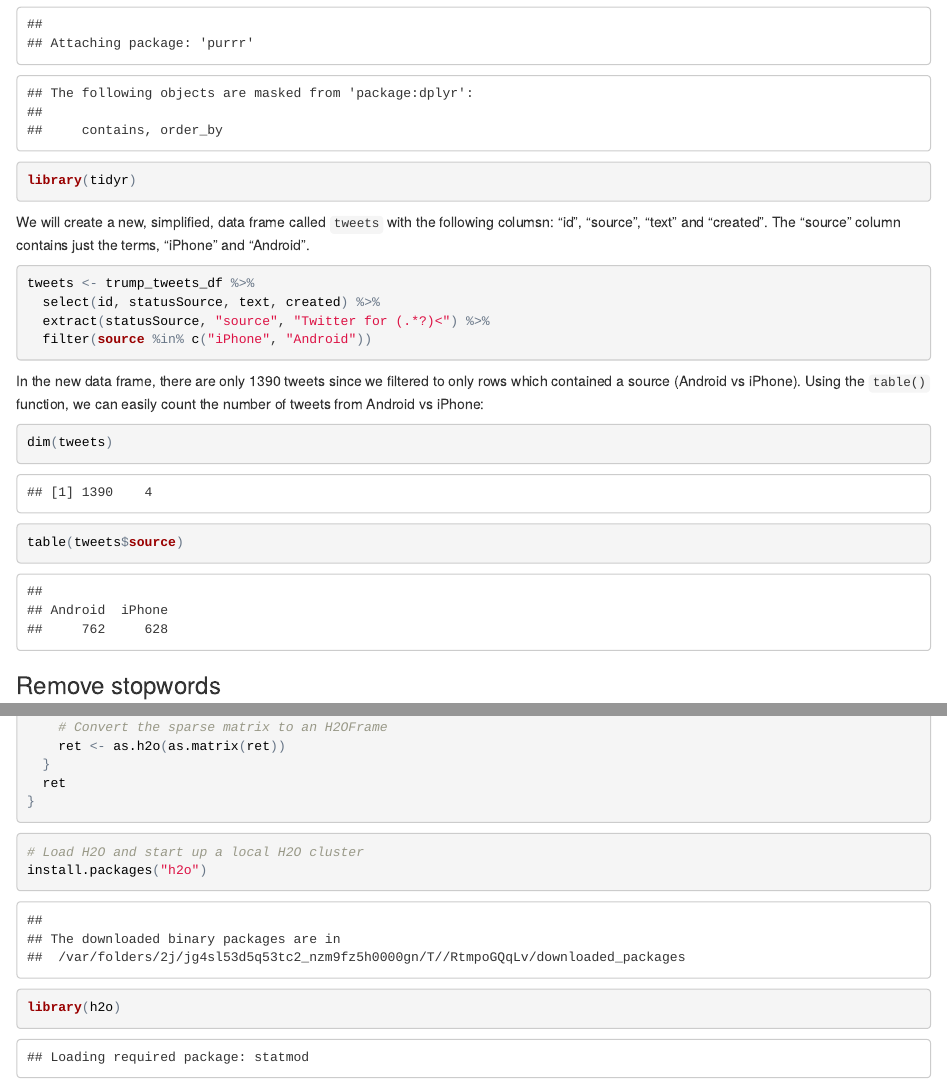
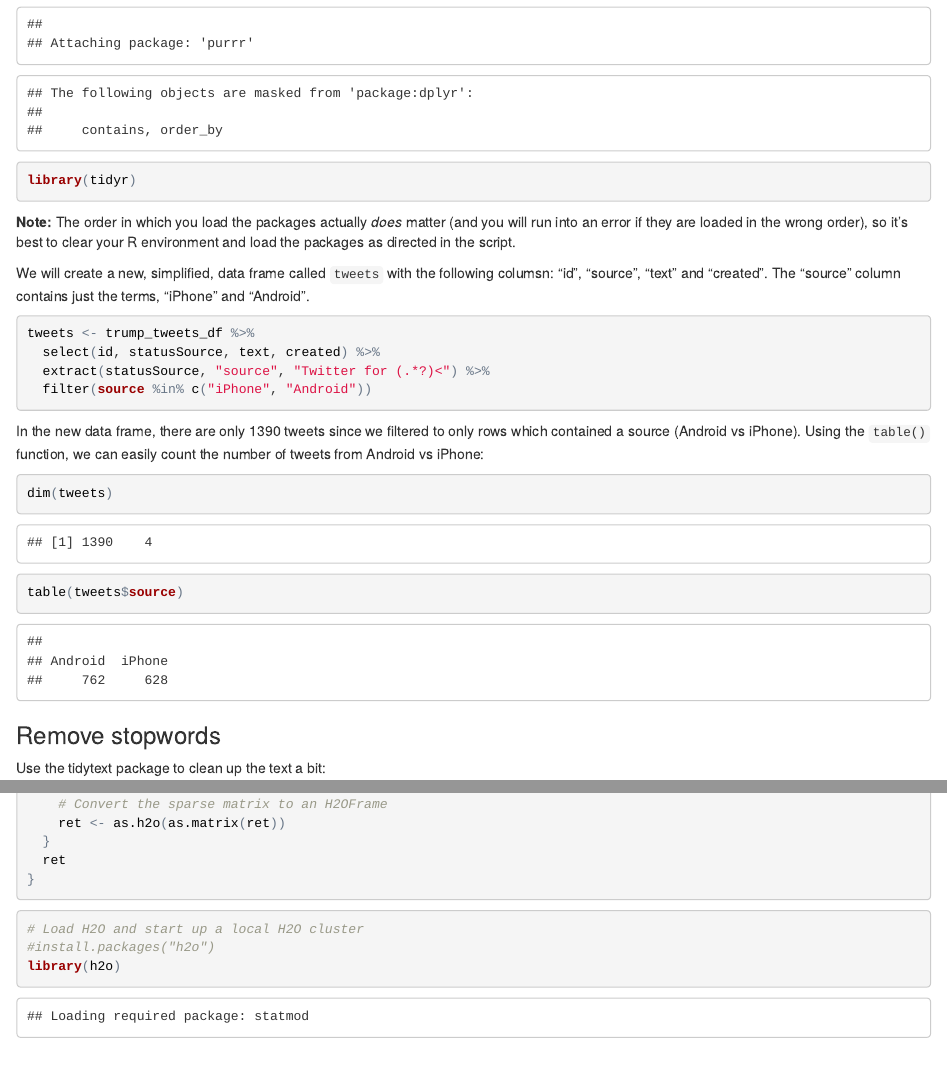
Before and after one commit to wimlds/election-data-hackathon, an R Markdown document (trump-vs-staff-tweets/trump-vs-staff-tweets-binary-classification.Rmd): the page in a window 1100 px wide, from 1340 px down, and a second part further down, joined at a grey line. The pictures show the output file trump-vs-staff-tweets/trump-vs-staff-tweets-binary-classification.html that the author committed with the source, opened offline.

Commit message:
Updated trump-vs-staff README

````diff
--- a/trump-vs-staff-tweets/trump-vs-staff-tweets-binary-classification.Rmd
+++ b/trump-vs-staff-tweets/trump-vs-staff-tweets-binary-classification.Rmd
@@ -40,6 +40,8 @@ library(dplyr)
 library(purrr)
 library(tidyr)
 ```
+
+**Note:** The order in which you load the packages actually *does* matter (and you will run into an error if they are loaded in the wrong order), so it's best to clear your R environment and load the packages as directed in the script.
 
 We will create a new, simplified, data frame called `tweets` with the following columsn: "id", "source", "text" and "created".  The "source" column contains just the terms, "iPhone" and "Android".
 
@@ -221,7 +223,7 @@ cast_dtm_h2o <- function(data, row_col, column_col, value_col = 1, sparse = FALS
 
 ```{r}
 # Load H2O and start up a local H2O cluster
-install.packages("h2o")
+#install.packages("h2o")
 library(h2o)
 h2o.init(nthreads = -1)
 ```
````
Also changed, not shown: trump-vs-staff-tweets/README.md, trump-vs-staff-tweets/trump-vs-staff-tweets-binary-classification.html.
